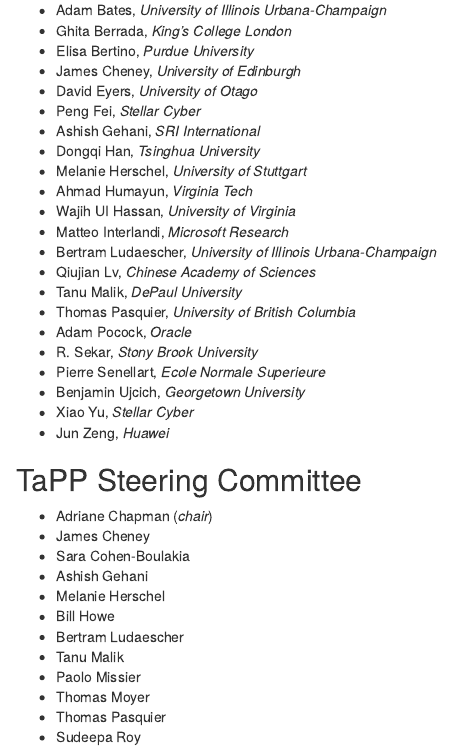
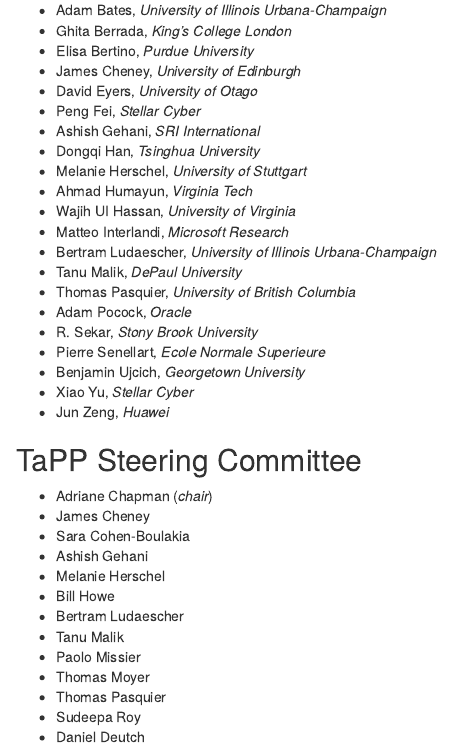
Before and after one commit to ProvenanceWeek/TaPP2024, an R Markdown document (Bookdown/TaPP_2024.Rmd): the page in a window 1100 px wide, from 2370 px down. Rendered offline with R 4.5, knitr and Pandoc, with nearby package versions; drawn as R Markdown's standard HTML page in place of the format the file asks for.

Commit message:
remove non-contributing PC member

```diff
--- a/Bookdown/TaPP_2024.Rmd
+++ b/Bookdown/TaPP_2024.Rmd
@@ -139,7 +139,6 @@
 - Wajih UI Hassan, _University of Virginia_
 - Matteo Interlandi, _Microsoft Research_
 - Bertram Ludaescher, _University of Illinois Urbana-Champaign_
-- Qiujian Lv, _Chinese Academy of Sciences_
 - Tanu Malik, _DePaul University_
 - Thomas Pasquier, _University of British Columbia_
 - Adam Pocock, _Oracle_
```
Also changed, not shown: TaPP_2024.html, search_index.json.
